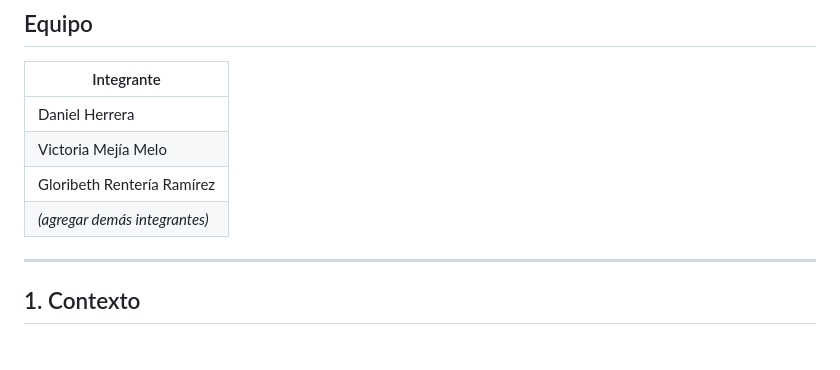
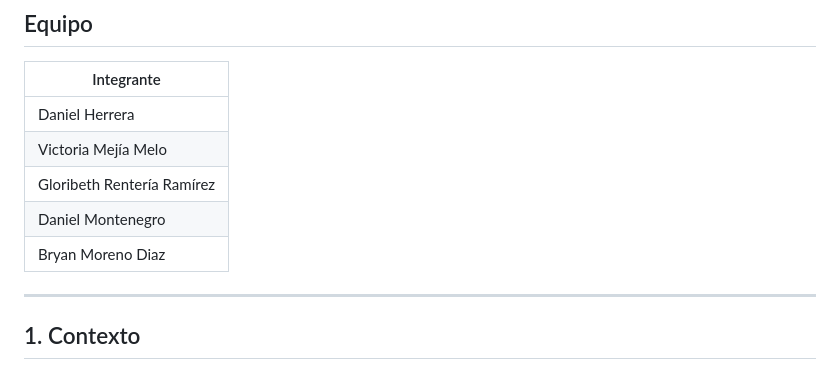
Before and after one commit to herreradaniel821-sudo/CloudTask_G4, a Markdown page: Proceso_Colaboracion.md, the part around the change. Drawn GitHub-style.

Commit message:
Add team members to collaboration process document

```diff
--- a/Proceso_Colaboracion.md
+++ b/Proceso_Colaboracion.md
@@ -15,7 +15,9 @@ Sitio en producción: **[cloudtask.website](https://www.cloudtask.website)**
 | Daniel Herrera |
 | Victoria Mejía Melo |
 | Gloribeth Rentería Ramírez |
-| *(agregar demás integrantes)* |
+| Daniel Montenegro |
+| Bryan Moreno Diaz |
+
 
 ---
 
```
